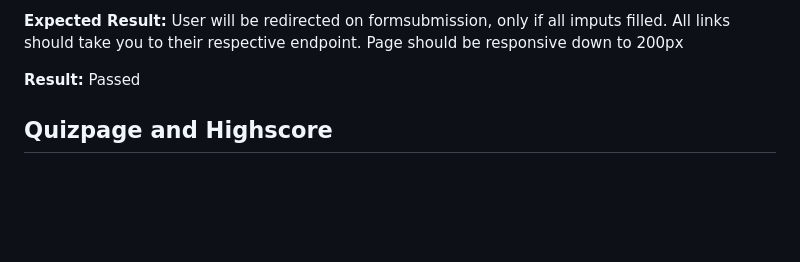
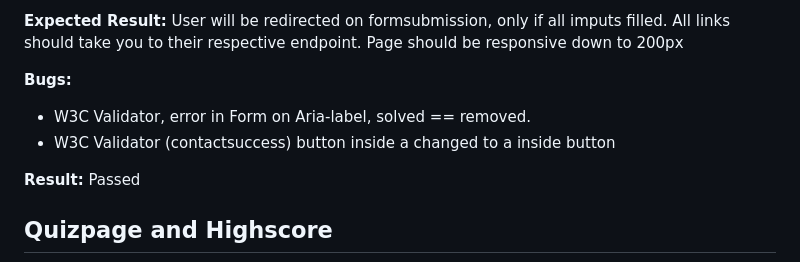
Before and after one commit to JacquesIversen/REDO-PP2, a Markdown page: Testing.md, the part around the change printed below. Rendered like a GitHub page; blank space fills up the shorter version.

```diff
--- a/Testing.md
+++ b/Testing.md
@@ -71,6 +87,11 @@ All links should take you to their respective endpoint. Page should be responsiv
 **Expected Result:**
 User will be redirected on formsubmission, only if all imputs filled.
 All links should take you to their respective endpoint. Page should be responsive down to 200px
+
+**Bugs:**
+
+- W3C Validator, error in Form on Aria-label, solved == removed.
+- W3C Validator (contactsuccess) button inside a changed to a inside button
 
 **Result:** Passed
 
```
Also changed, not shown: other parts of Testing.md (+16 -0 lines), assets/media/testing/JSValidator.score.png (added), assets/media/testing/JSValidator.script.png (added), assets/media/testing/JsValidator.highscore.png (added), 2 other files.
